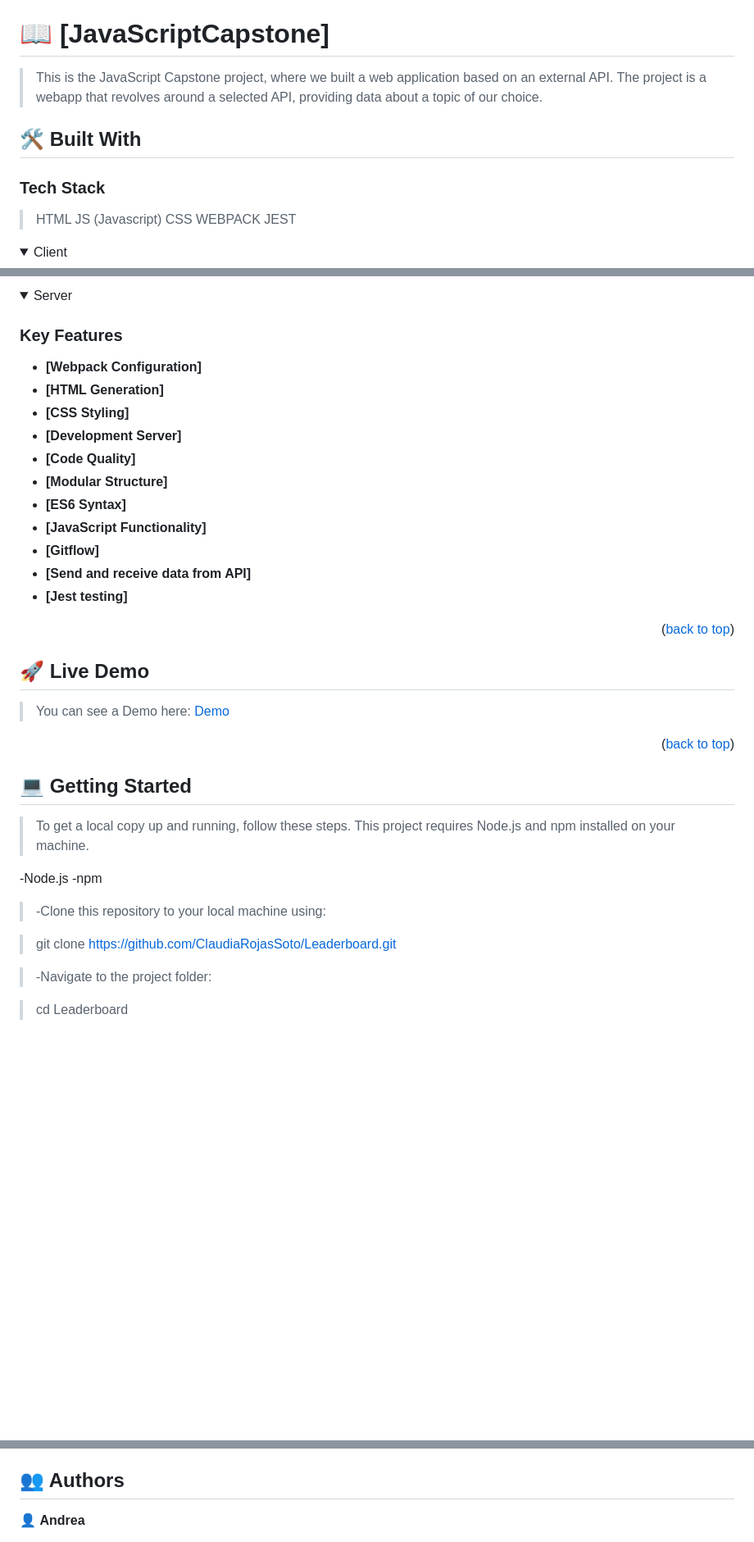
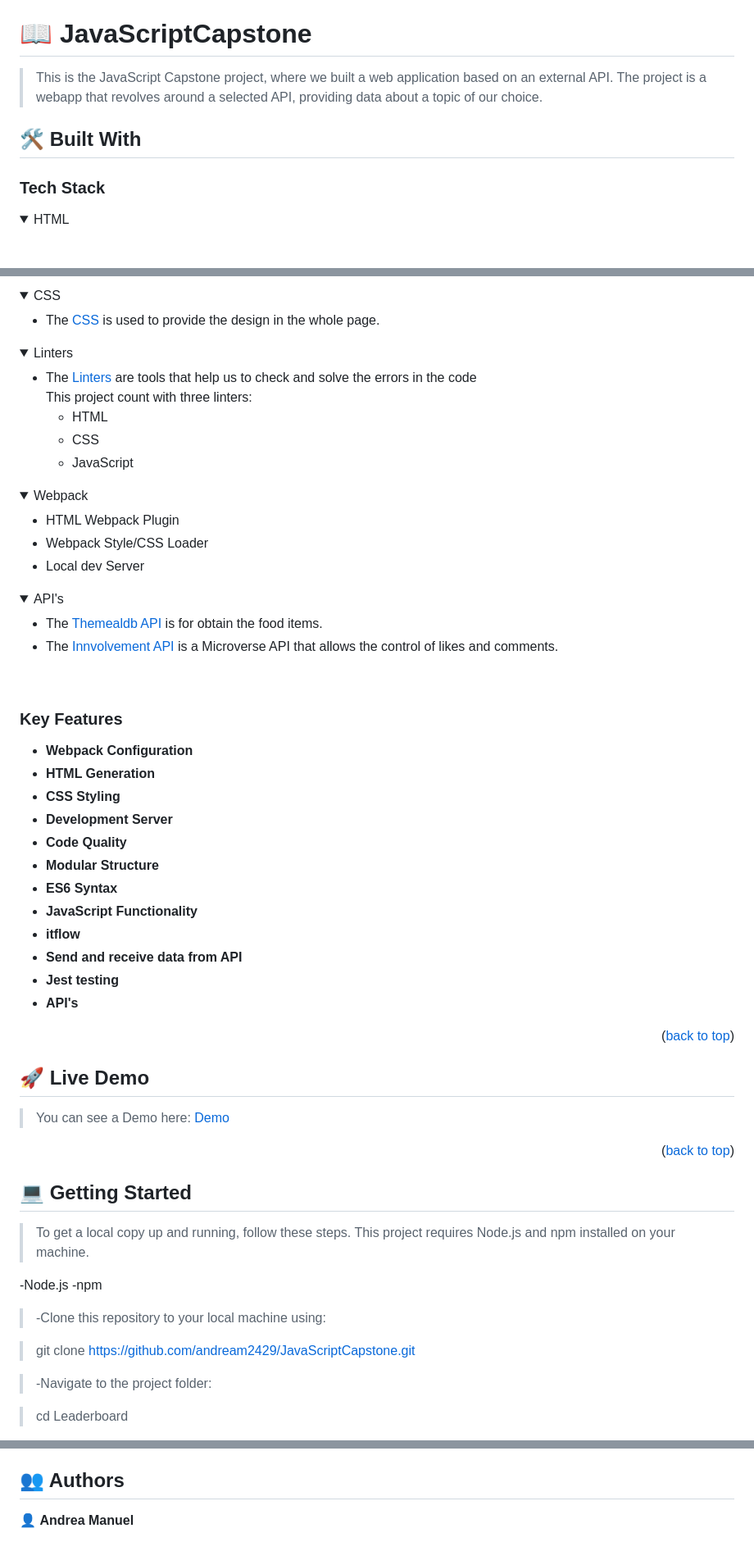
Before and after one commit to ClaudiaRojasSoto/Api_dishes, a Markdown page: README.md, 3 parts joined by grey strips. Shown at 82% size. Drawn GitHub-style; folded sections open; blank space fills up the shorter version.

Commit message:
Update project information

```diff
--- a/README.md
+++ b/README.md
@@ -28,7 +23,7 @@
   - [🙏 Acknowledgments ](#-acknowledgments-)
   - [📝 License ](#-license-)
 
-# 📖 [JavaScriptCapstone] <a name="about-project"></a>
+# 📖 JavaScriptCapstone <a name="about-project"></a>
 
 > This is the JavaScript Capstone project, where we built a web application based on an external API. The project is a webapp that revolves around a selected API, providing data about a topic of our choice.
 
@@ -36,13 +31,6 @@
 
 ### Tech Stack <a name="tech-stack"></a>
 
-> HTML
-> JS (Javascript)
-> CSS
-> WEBPACK
-> JEST
-
-
 <details>
-  <summary>Client</summary>
+  <summary>HTML</summary>
   <ul>
@@ -51,24 +39,57 @@
 </details>
 
 <details>
-  <summary>Server</summary>
+  <summary>CSS</summary>
   <ul>
+    <li>The <a href="https://github.com/microverseinc/curriculum-html-css/blob/main/html5.md">CSS</a> is used to provide the design in the whole page.</li>
   </ul>
 </details>
 
+<details>
+  <summary>Linters</summary>
+  <ul>
+    <li>The <a href="https://github.com/microverseinc/linters-config">Linters</a> are tools that help us to check and solve the errors in the code</li>
+    This project count with three linters:
+    <ul>
+      <li>HTML</li>
+      <li>CSS</li>
+      <li>JavaScript</li>
+    </ul>
+  </ul>
+</details>
+
+<details>
+  <summary>Webpack</summary>
+  <ul>
+      <li>HTML Webpack Plugin</li>
+      <li>Webpack Style/CSS Loader</li>
+      <li>Local dev Server</li>
+    </ul>
+</details>
+
+<details>
+  <summary>API's</summary>
+  <ul>
+    <li>The <a href="https://www.themealdb.com/api.php">Themealdb API</a> is for obtain the food items.</li>
+    <li>The <a href="https://microverse.notion.site/Involvement-API-869e60b5ad104603aa6db59e08150270">Innvolvement API</a> is a Microverse API that allows the control of likes and comments.</li>
+  </ul>
+</details>
+<br>
+
 ### Key Features <a name="key-features"></a>
 
--   **[Webpack Configuration]**
--   **[HTML Generation]**
--   **[CSS Styling]**
--   **[Development Server]**
--   **[Code Quality]**
--   **[Modular Structure]**
--   **[ES6 Syntax]**
--   **[JavaScript Functionality]**
--   **[Gitflow]**
--   **[Send and receive data from API]**
--   **[Jest testing]**
+-   **Webpack Configuration**
+-   **HTML Generation**
+-   **CSS Styling**
+-   **Development Server**
+-   **Code Quality**
+-   **Modular Structure**
+-   **ES6 Syntax**
+-   **JavaScript Functionality**
+-   **itflow**
+-   **Send and receive data from API**
+-   **Jest testing**
+-   **API's**
 
 <p align="right">(<a href="#readme-top">back to top</a>)</p>
 
@@ -88,7 +109,7 @@
 
 > -Clone this repository to your local machine using:
 
->  git clone https://github.com/ClaudiaRojasSoto/Leaderboard.git
+>  git clone https://github.com/andream2429/JavaScriptCapstone.git
 
 > -Navigate to the project folder:
 
@@ -131,5 +152,5 @@
 
 ## 👥 Authors <a name="authors"></a>
 
-👤 **Andrea**
+👤 **Andrea Manuel**
 
```
Also changed, not shown: other parts of README.md (+9 -14 lines).
